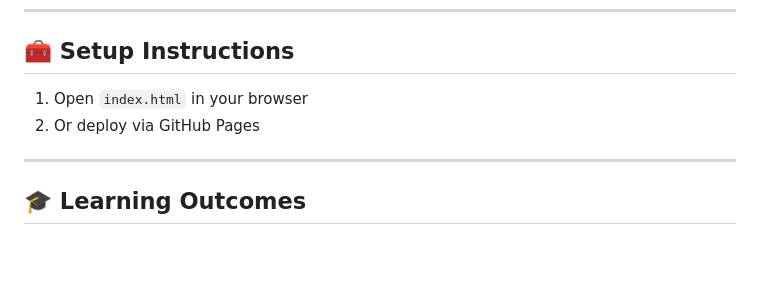
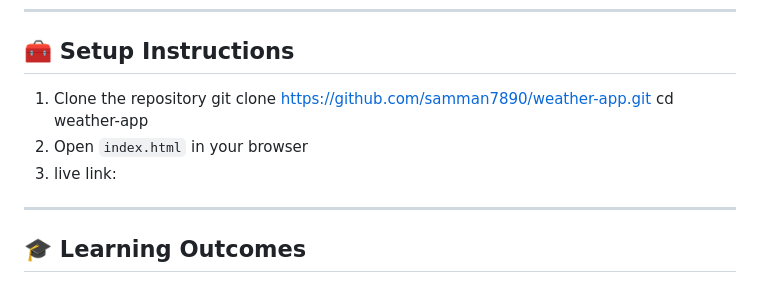
Before and after one commit to samman7890/weather-app, a Markdown page: README.md, the part around the change. Drawn GitHub-style; blank space fills up the shorter version.

```diff
--- a/README.md
+++ b/README.md
@@ -158,8 +158,11 @@ weather-app/
 
 ## 🧰 Setup Instructions
 
-1. Open `index.html` in your browser
-2. Or deploy via GitHub Pages
+1. Clone the repository
+git clone https://github.com/samman7890/weather-app.git
+cd weather-app
+2. Open `index.html` in your browser
+3. live link:
 
 ---
 
```
